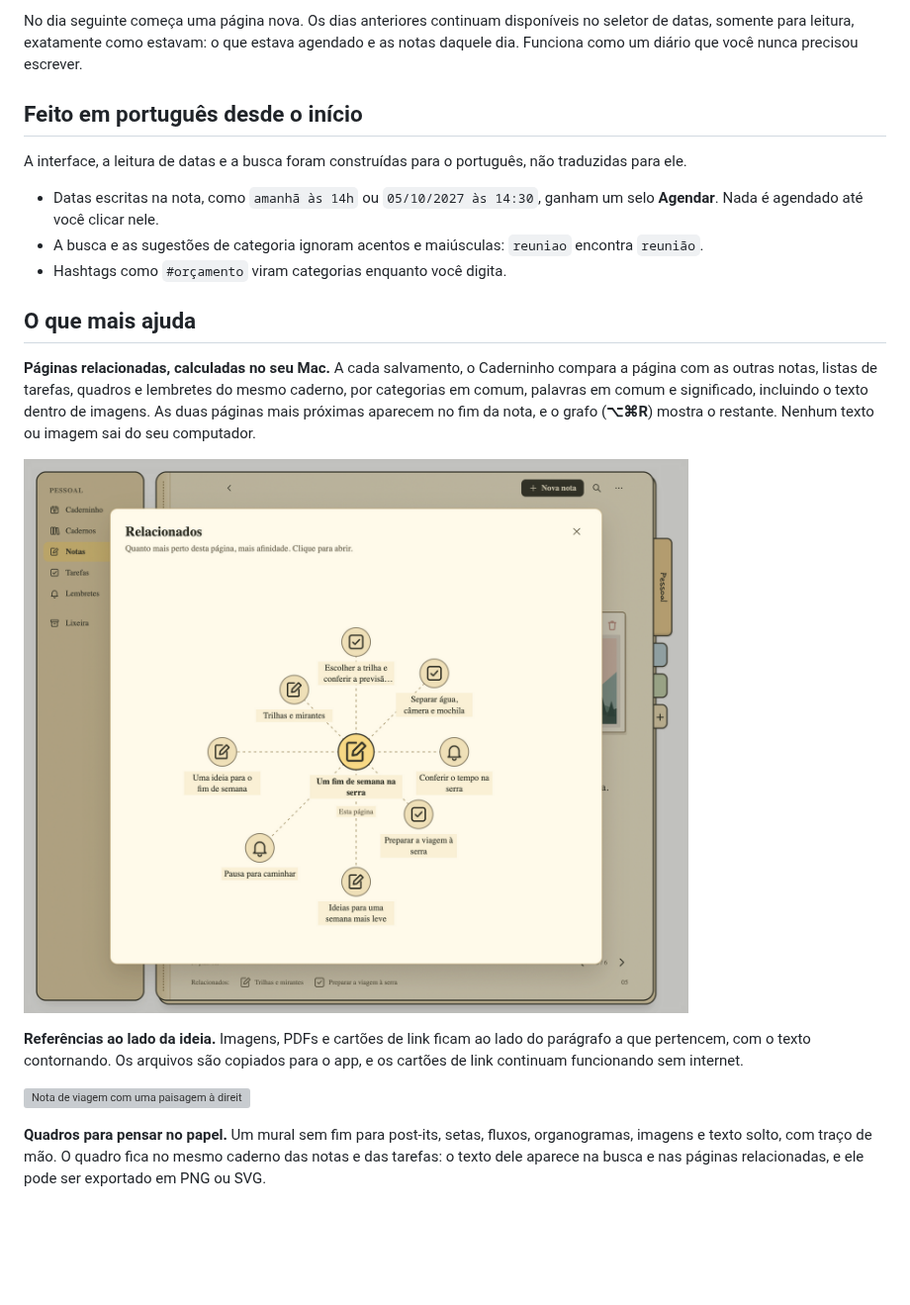
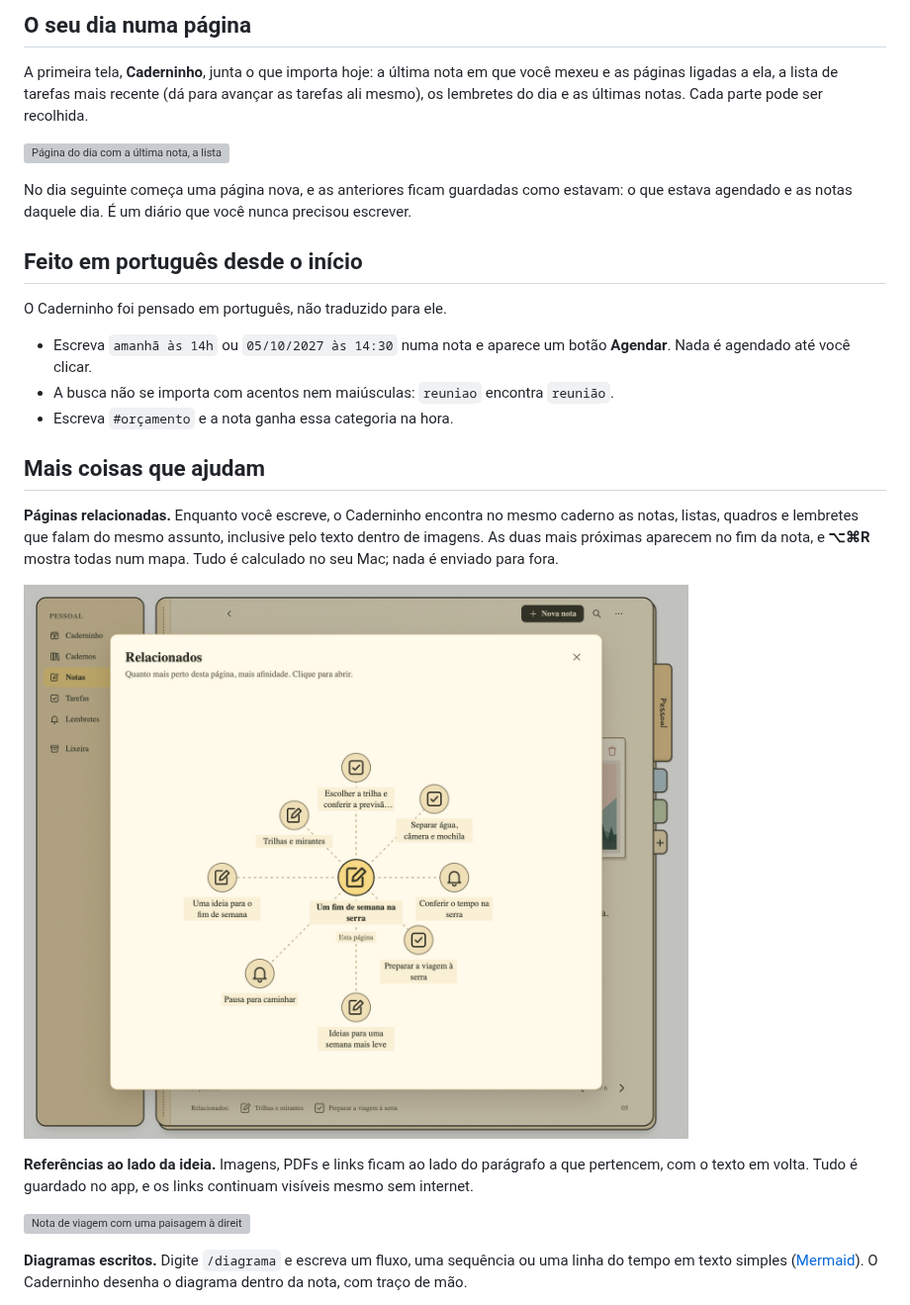
Before and after one commit to fagnermourafeitosa/caderninho, a Markdown page: README.md, the part around one of its changes. Shown at 99% size. Rendered like a GitHub page; blank space fills up the shorter version; grey boxes are pictures that could not be loaded.

```diff
--- a/README.md
+++ b/README.md
@@ -57,15 +58,21 @@ Clique numa tarefa para ver tudo sobre ela: a descrição, com listas, tabelas e
 
-No dia seguinte começa uma página nova. Os dias anteriores continuam disponíveis no seletor de datas, somente para leitura, exatamente como estavam: o que estava agendado e as notas daquele dia. Funciona como um diário que você nunca precisou escrever.
+## O seu dia numa página
+
+A primeira tela, **Caderninho**, junta o que importa hoje: a última nota em que você mexeu e as páginas ligadas a ela, a lista de tarefas mais recente (dá para avançar as tarefas ali mesmo), os lembretes do dia e as últimas notas. Cada parte pode ser recolhida.
+
+![Página do dia com a última nota, a lista de tarefas mais recente, os lembretes de hoje e as últimas notas](docs/images/pagina-do-dia.png)
+
+No dia seguinte começa uma página nova, e as anteriores ficam guardadas como estavam: o que estava agendado e as notas daquele dia. É um diário que você nunca precisou escrever.
 
 ## Feito em português desde o início
 
-A interface, a leitura de datas e a busca foram construídas para o português, não traduzidas para ele.
+O Caderninho foi pensado em português, não traduzido para ele.
 
-- Datas escritas na nota, como `amanhã às 14h` ou `05/10/2027 às 14:30`, ganham um selo **Agendar**. Nada é agendado até você clicar nele.
-- A busca e as sugestões de categoria ignoram acentos e maiúsculas: `reuniao` encontra `reunião`.
-- Hashtags como `#orçamento` viram categorias enquanto você digita.
+- Escreva `amanhã às 14h` ou `05/10/2027 às 14:30` numa nota e aparece um botão **Agendar**. Nada é agendado até você clicar.
+- A busca não se importa com acentos nem maiúsculas: `reuniao` encontra `reunião`.
+- Escreva `#orçamento` e a nota ganha essa categoria na hora.
 
-## O que mais ajuda
+## Mais coisas que ajudam
 
-**Páginas relacionadas, calculadas no seu Mac.** A cada salvamento, o Caderninho compara a página com as outras notas, listas de tarefas, quadros e lembretes do mesmo caderno, por categorias em comum, palavras em comum e significado, incluindo o texto dentro de imagens. As duas páginas mais próximas aparecem no fim da nota, e o grafo (**⌥⌘R**) mostra o restante. Nenhum texto ou imagem sai do seu computador.
+**Páginas relacionadas.** Enquanto você escreve, o Caderninho encontra no mesmo caderno as notas, listas, quadros e lembretes que falam do mesmo assunto, inclusive pelo texto dentro de imagens. As duas mais próximas aparecem no fim da nota, e **⌥⌘R** mostra todas num mapa. Tudo é calculado no seu Mac; nada é enviado para fora.
 
@@ -73,3 +80,3 @@ A interface, a leitura de datas e a busca foram construídas para o português,
 
-**Referências ao lado da ideia.** Imagens, PDFs e cartões de link ficam ao lado do parágrafo a que pertencem, com o texto contornando. Os arquivos são copiados para o app, e os cartões de link continuam funcionando sem internet.
+**Referências ao lado da ideia.** Imagens, PDFs e links ficam ao lado do parágrafo a que pertencem, com o texto em volta. Tudo é guardado no app, e os links continuam visíveis mesmo sem internet.
 
@@ -77,3 +84,3 @@ A interface, a leitura de datas e a busca foram construídas para o português,
 
-**Quadros para pensar no papel.** Um mural sem fim para post-its, setas, fluxos, organogramas, imagens e texto solto, com traço de mão. O quadro fica no mesmo caderno das notas e das tarefas: o texto dele aparece na busca e nas páginas relacionadas, e ele pode ser exportado em PNG ou SVG.
+**Diagramas escritos.** Digite `/diagrama` e escreva um fluxo, uma sequência ou uma linha do tempo em texto simples ([Mermaid](https://mermaid.js.org)). O Caderninho desenha o diagrama dentro da nota, com traço de mão.
 
```
Also changed, not shown: other parts of README.md (+33 -36 lines), docs/images/tarefa.png, 3 other files.
